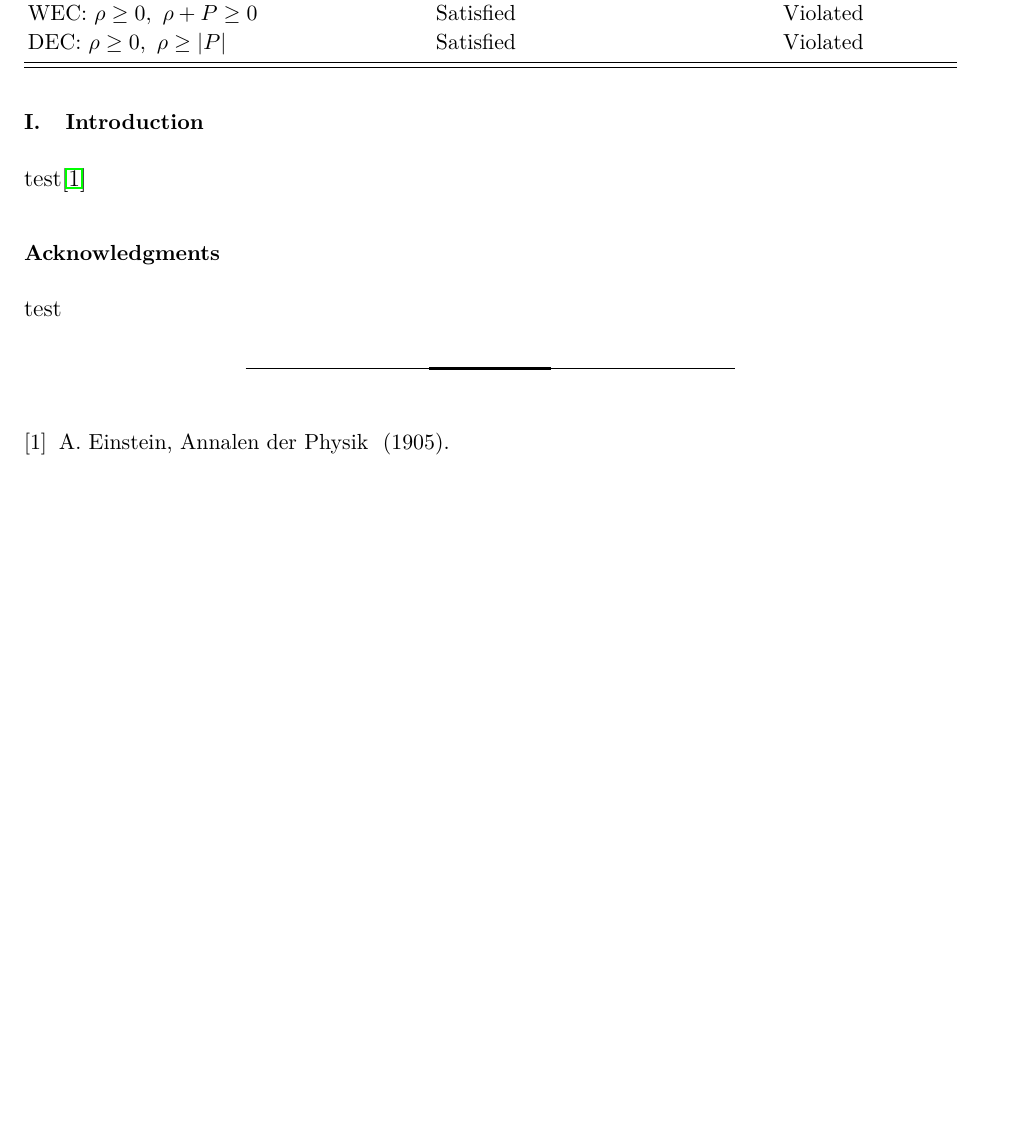
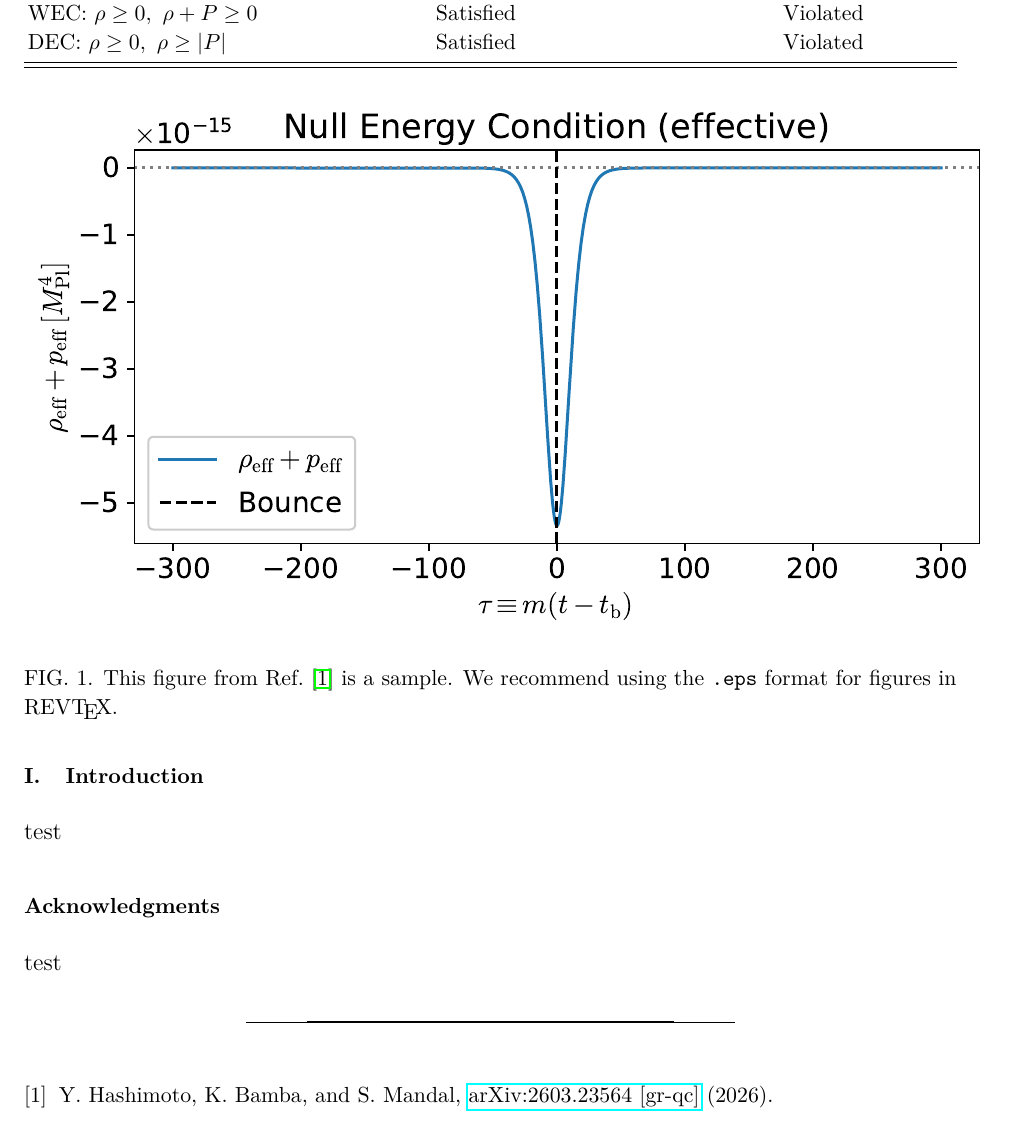
Before and after one commit to yuki2023-kenkyu/revtex-template, a LaTeX paper (main.tex): part of page 2 of 2, cut so that both start at the same text, the shorter picture padded with empty space. Compiled offline with pdfLaTeX.

```diff
--- a/main.tex
+++ b/main.tex
@@ -93,7 +93,7 @@
 %======================================================================
 \section{Introduction}
 %======================================================================
-test\cite{einstein1905}
+test
 
 \begin{table}[tbp]
 \caption{\label{tab:energy_conditions_bounce}Summary of energy conditions for the effective cosmic fluid and the scalar field at the bounce ($\tau=0$).}
@@ -118,6 +118,13 @@
 \end{tabular}
 \end{ruledtabular}
 \end{table}
+
+\begin{figure}
+\centering
+\includegraphics{eff_NEC_20251226_150542.eps}
+\caption{\label{fig:sample_fig}This figure from Ref.~\cite{Hashimoto:2026cah} is a sample. We recommend using the \texttt{.eps} format for figures in REV\TeX.}
+\end{figure}
+
 \begin{acknowledgments}
 test
 \end{acknowledgments}
```
Also changed, not shown: refs.bib (+12 -0 lines), figures/eff_NEC_20251226_150542.eps (added), out/main.bbl, out/main.pdf, 2 other files.
